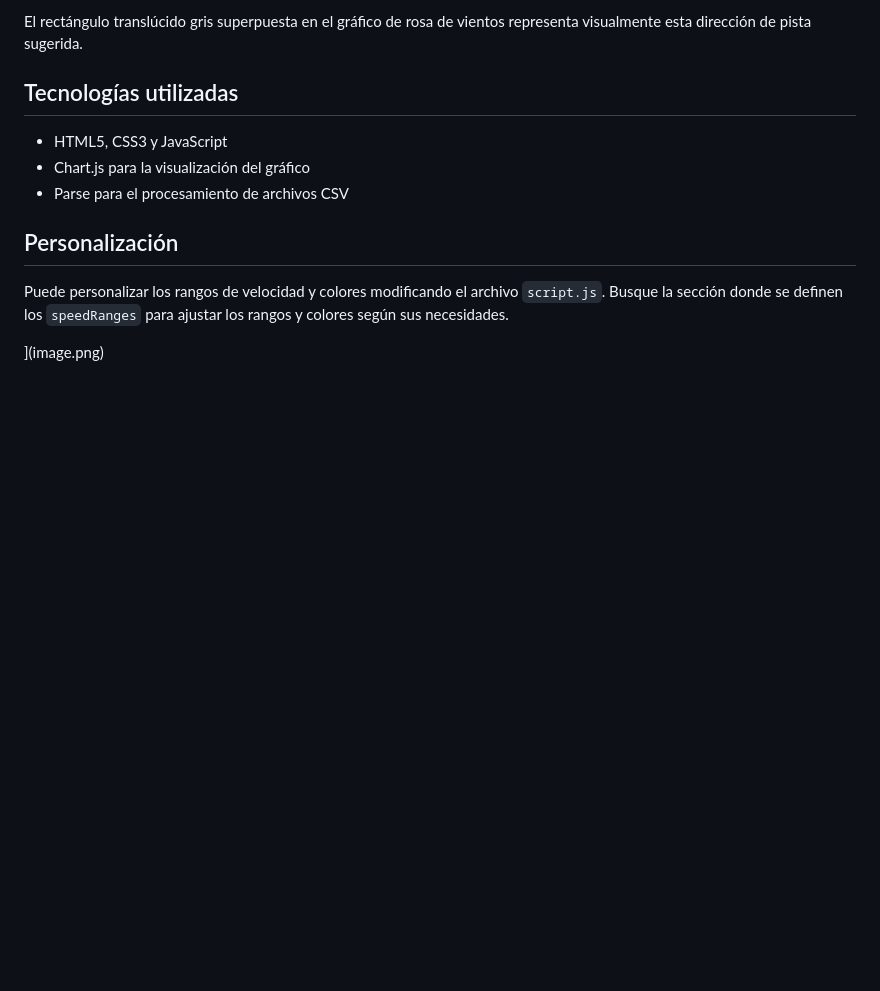
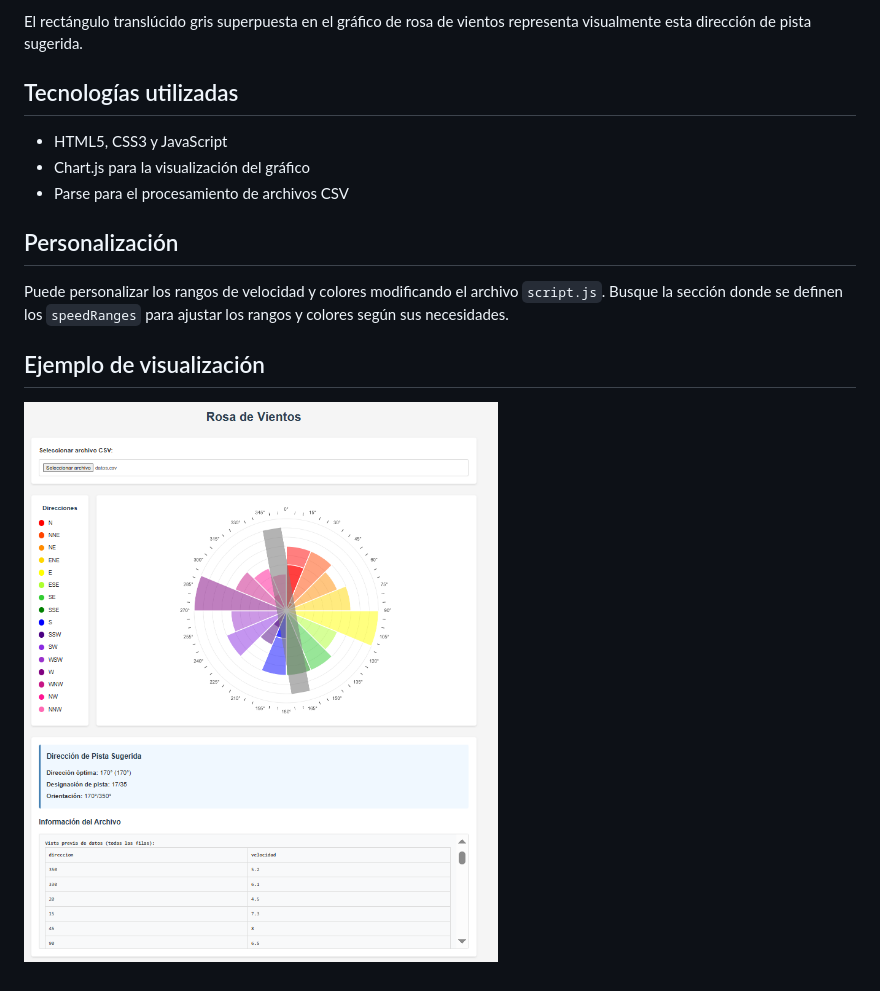
Before and after one commit to cdcespon/windrose, a Markdown page: README.md, the part around the change. Drawn GitHub-style; blank space fills up the shorter version.

Commit message:
Image visualization correction.

```diff
--- a/README.md
+++ b/README.md
@@ -88,7 +88,8 @@ El rectángulo translúcido gris superpuesta en el gráfico de rosa de vientos r
 - Parse para el procesamiento de archivos CSV
 
 ## Personalización
-
 Puede personalizar los rangos de velocidad y colores modificando el archivo `script.js`. Busque la sección donde se definen los `speedRanges` para ajustar los rangos y colores según sus necesidades.
 
-](image.png)
+## Ejemplo de visualización
+
+![Ejemplo de rosa de vientos](image.png)
```
